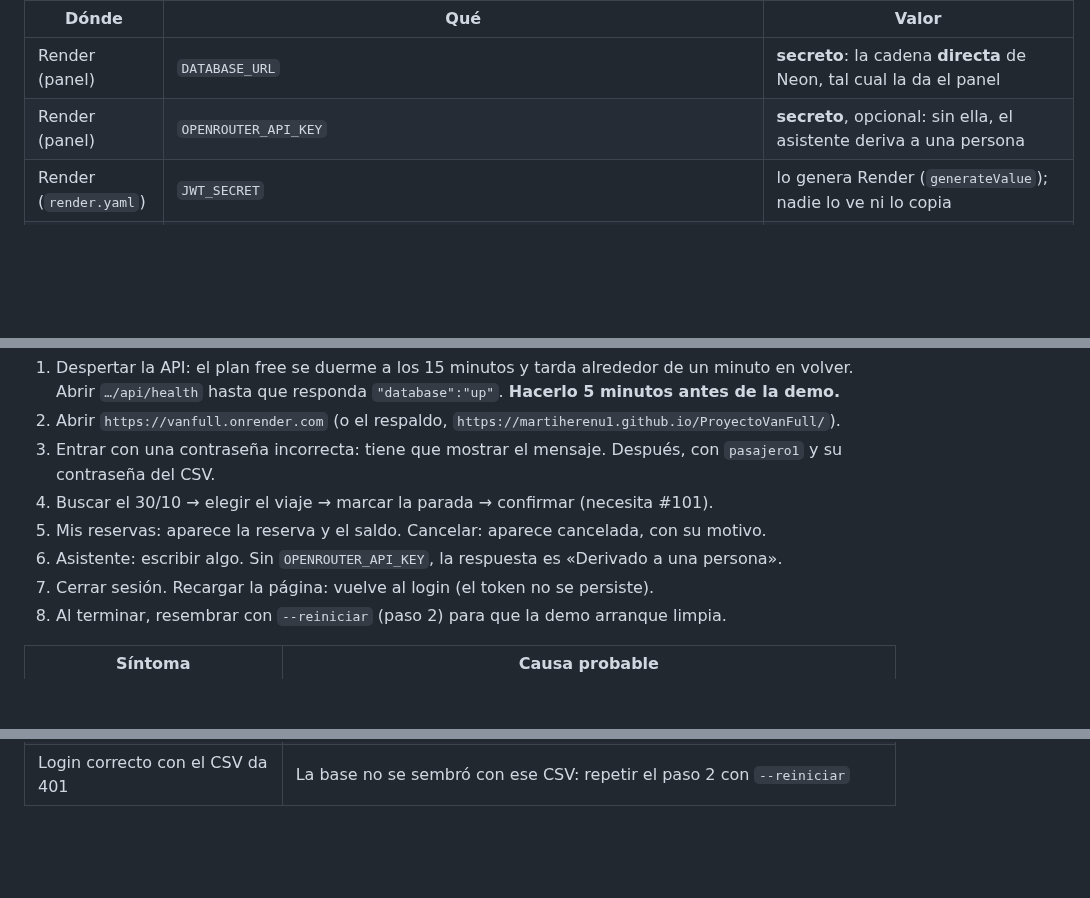
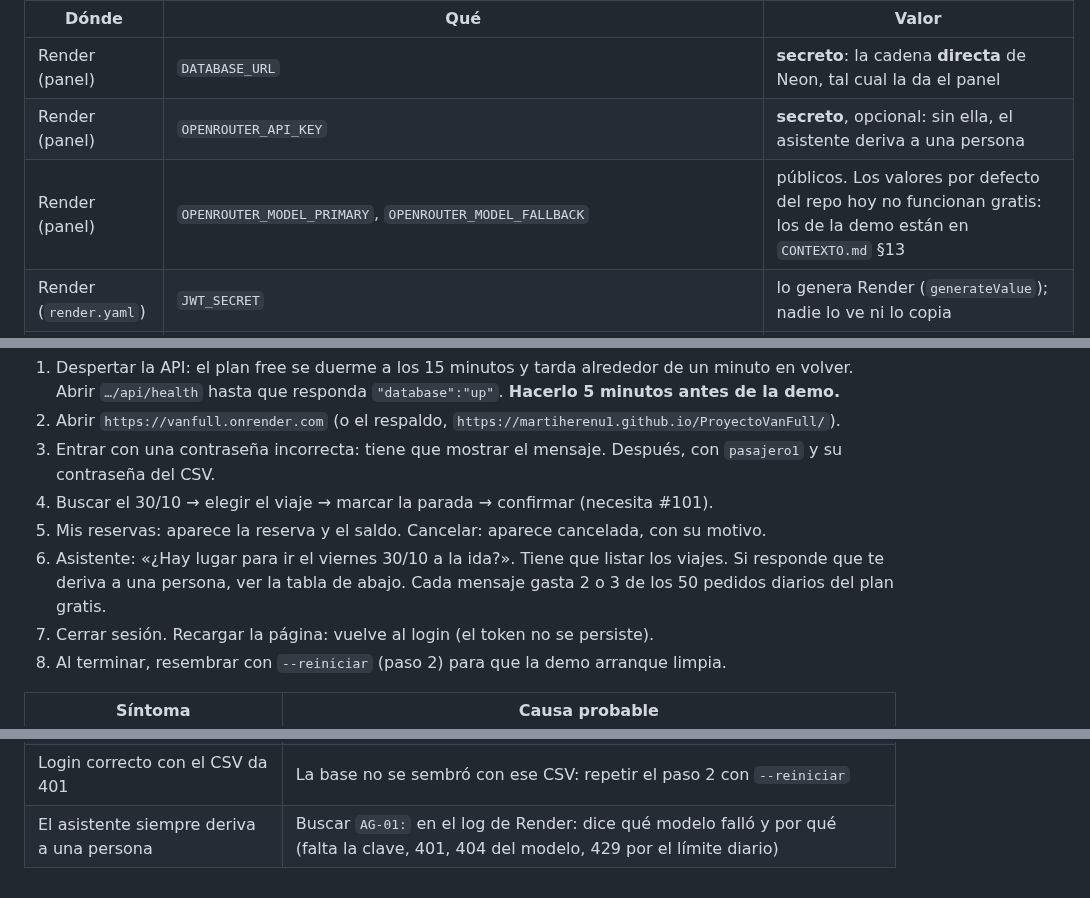
Before and after one commit to Martiherenu1/ProyectoVanFull, a Markdown page: DESPLIEGUE.md, 3 parts joined by grey strips. Drawn GitHub-style; blank space fills up the shorter version.

```diff
--- a/DESPLIEGUE.md
+++ b/DESPLIEGUE.md
@@ -16,6 +16,7 @@ En la tabla, **secreto** quiere decir que no va al chat, ni a un commit, ni a un
 |---|---|---|
 | Render (panel) | `DATABASE_URL` | **secreto**: la cadena **directa** de Neon, tal cual la da el panel |
 | Render (panel) | `OPENROUTER_API_KEY` | **secreto**, opcional: sin ella, el asistente deriva a una persona |
+| Render (panel) | `OPENROUTER_MODEL_PRIMARY`, `OPENROUTER_MODEL_FALLBACK` | públicos. Los valores por defecto del repo hoy no funcionan gratis: los de la demo están en `CONTEXTO.md` §13 |
 | Render (`render.yaml`) | `JWT_SECRET` | lo genera Render (`generateValue`); nadie lo ve ni lo copia |
 | Render (`render.yaml`) | `ENV=production`, `API_PREFIX=/api`, `CORS_ORIGINS=https://vanfull.onrender.com,https://martiherenu1.github.io` | públicos |
 | GitHub → Settings → Secrets and variables → Actions → **Variables** | `API_BASE_URL` | `https://<servicio>.onrender.com/api` (público: queda en el JS) |
@@ -101,7 +102,8 @@ Hacerlo con un celular **con datos móviles, no con el wifi de casa**, para que
    contraseña del CSV.
 4. Buscar el 30/10 → elegir el viaje → marcar la parada → confirmar (necesita #101).
 5. Mis reservas: aparece la reserva y el saldo. Cancelar: aparece cancelada, con su motivo.
-6. Asistente: escribir algo. Sin `OPENROUTER_API_KEY`, la respuesta es «Derivado a una persona».
+6. Asistente: «¿Hay lugar para ir el viernes 30/10 a la ida?». Tiene que listar los viajes. Si responde que te
+   deriva a una persona, ver la tabla de abajo. Cada mensaje gasta 2 o 3 de los 50 pedidos diarios del plan gratis.
 7. Cerrar sesión. Recargar la página: vuelve al login (el token no se persiste).
 8. Al terminar, resembrar con `--reiniciar` (paso 2) para que la demo arranque limpia.
 
@@ -112,3 +114,4 @@ Hacerlo con un celular **con datos móviles, no con el wifi de casa**, para que
 | Health anda, pero la app dice que no pudo conectarse | CORS: `CORS_ORIGINS` tiene que incluir exactamente el origen del sitio (`https://vanfull.onrender.com`), sin barra ni ruta; o `API_BASE_URL` sin `/api` (correr de nuevo el workflow) |
 | Página en blanco o 404 en los recursos | En Pages: el workflow no usó `--base-href /ProyectoVanFull/`, o Pages no está en «GitHub Actions». En Render: la rama `sitio-web` no existe o está vacía (correr **Web**) |
 | Login correcto con el CSV da 401 | La base no se sembró con ese CSV: repetir el paso 2 con `--reiniciar` |
+| El asistente siempre deriva a una persona | Buscar `AG-01:` en el log de Render: dice qué modelo falló y por qué (falta la clave, 401, 404 del modelo, 429 por el límite diario) |
```
Also changed, not shown: Documentos/HITOS.md (+13 -0 lines), Documentos/Sesiones/CONTEXTO.md (+34 -6 lines).
